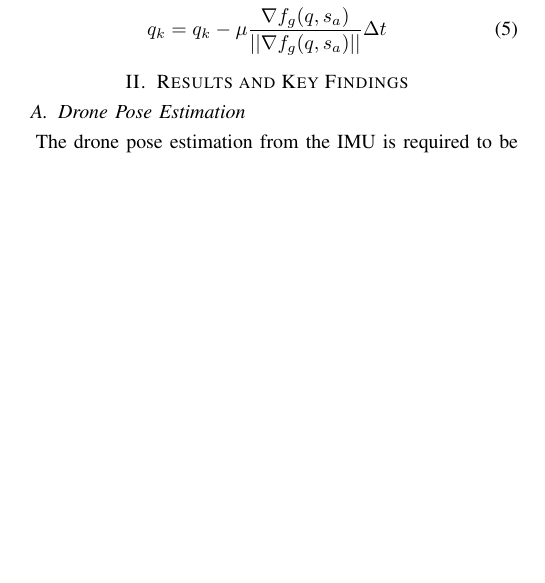
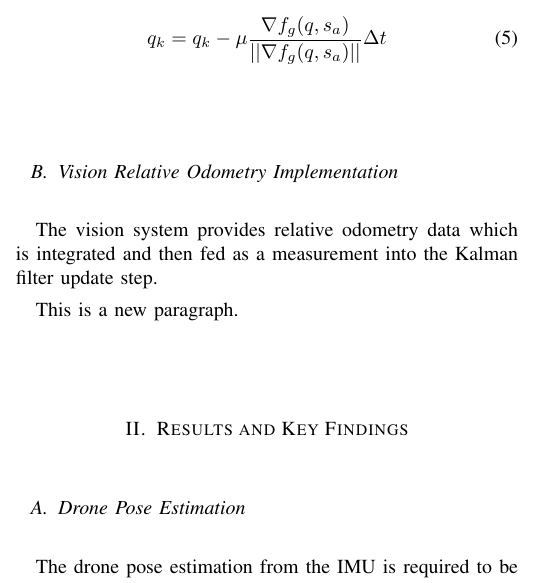
Before and after one commit to sahil-kale/fpv-drone-vio, a LaTeX paper (report/bare_jrnl_transmag.tex, which reads report/vision_relative_odometry.tex): part of one column of page 1 of 2, cut so that both start at the same text, the shorter picture padded with empty space. Compiled offline with pdfLaTeX; a missing font is replaced by an installed copy or a similar font; a LaTeX package or settings file that is missing is left out.

Commit message:
started to add some of the report code

```diff
--- a/report/bare_jrnl_transmag.tex
+++ b/report/bare_jrnl_transmag.tex
@@ -389,6 +389,10 @@ This paper describes the implementation of a visual-inertial odometery localizat
 % METHODS AND MATERIALS
 \section{Methods and Materials}
 \subfile{madgwick}
+\subfile{vision_relative_odometry}
+
+
+% Results and Key Findings
 \section{Results and Key Findings}
 \subfile{orientation_results}
 
--- /dev/null
+++ b/report/vision_relative_odometry.tex
@@ -0,0 +1,9 @@
+\documentclass[bare_jrnl_transmag]{subfiles}
+\begin{document}
+
+\subsection{Vision Relative Odometry Implementation}
+The vision system provides relative odometry data which is integrated and then fed as a measurement into the Kalman filter update step.
+
+This is a new paragraph.
+
+\end{document}
```
Also changed, not shown: report/bare_jrnl_transmag.tex (42 more changed lines).
